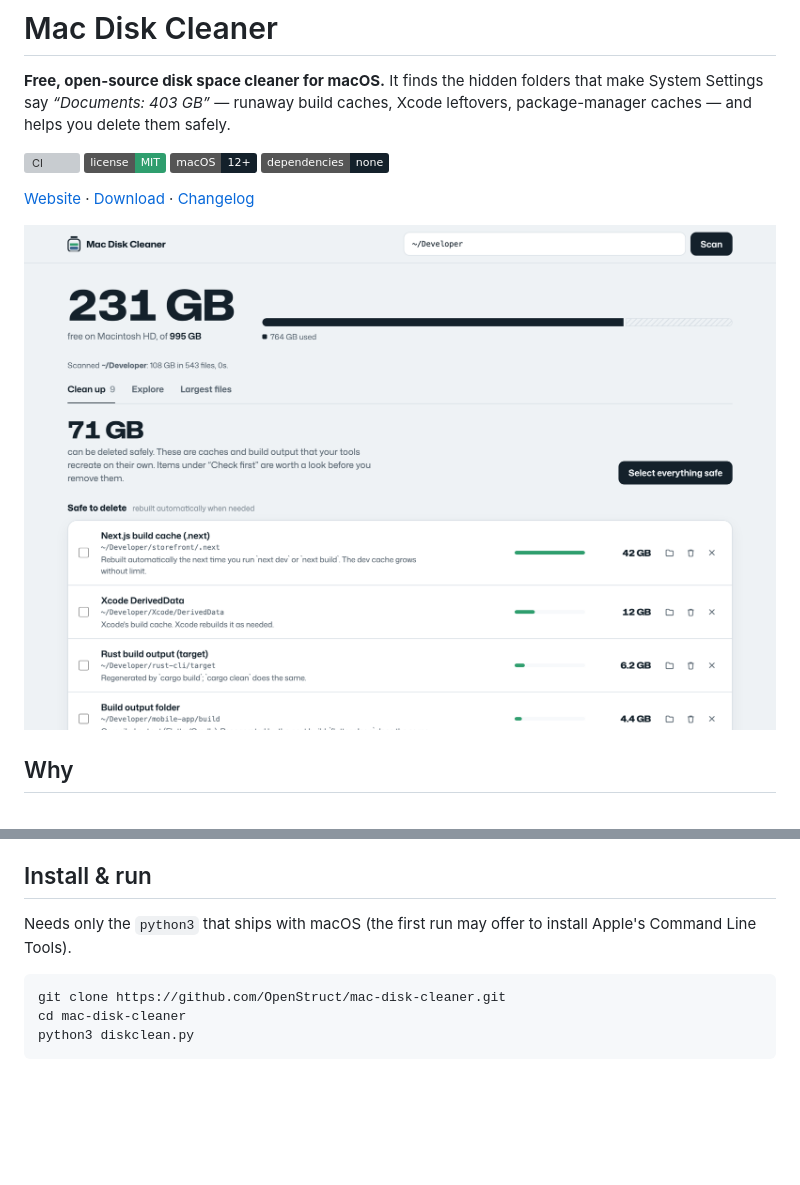
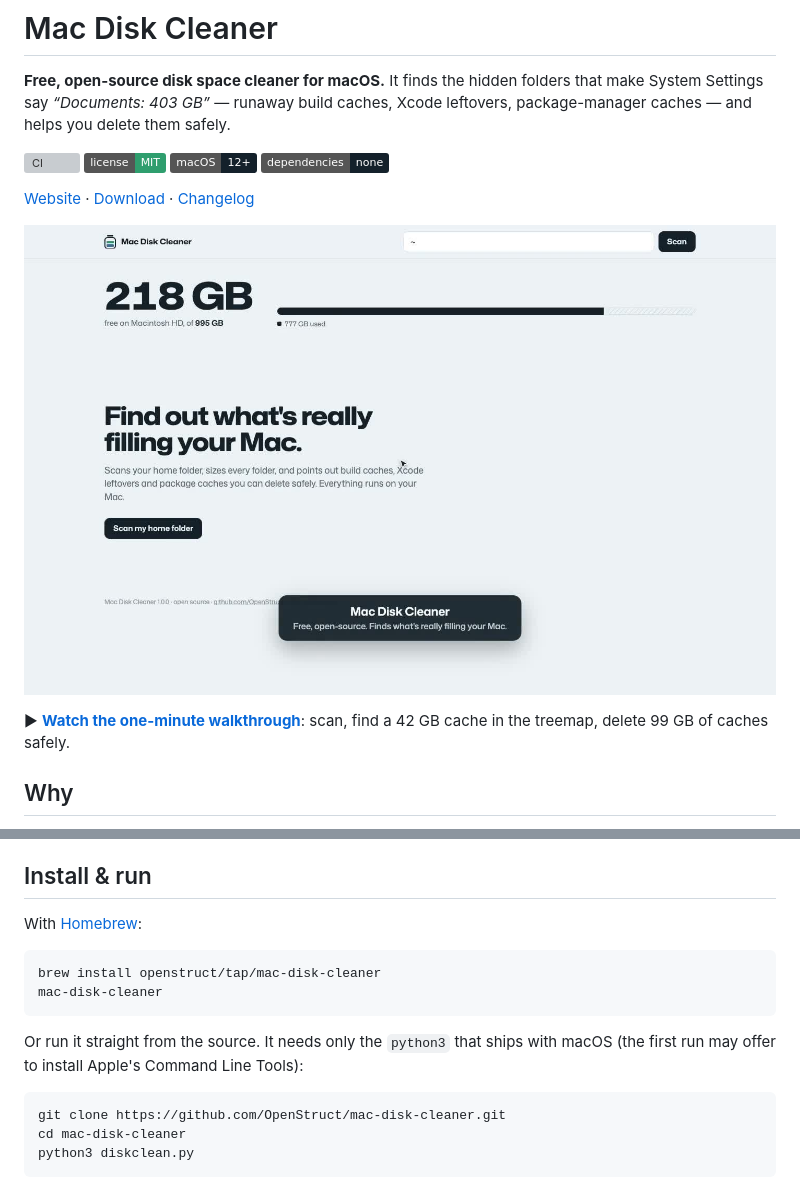
Before and after one commit to OpenStruct/mac-disk-cleaner, a Markdown page: README.md, 2 parts joined by grey strips. Drawn GitHub-style; pictures changed too: docs/walkthrough-poster.jpg (added); badges without logos; blank space fills up the shorter version; grey boxes are pictures that could not be loaded.

Commit message:
Homebrew install, walkthrough video on site and README

````diff
--- a/README.md
+++ b/README.md
@@ -9,7 +9,9 @@
 
 [Website](https://openstruct.github.io/mac-disk-cleaner/) · [Download](https://github.com/OpenStruct/mac-disk-cleaner/releases/latest) · [Changelog](CHANGELOG.md)
 
-![Clean up tab: 71 GB of caches that can be deleted safely](docs/screenshot-cleanup.png)
+[![Watch the one-minute walkthrough](docs/walkthrough-poster.jpg)](https://openstruct.github.io/mac-disk-cleaner/walkthrough.mp4)
+
+▶ **[Watch the one-minute walkthrough](https://openstruct.github.io/mac-disk-cleaner/walkthrough.mp4)**: scan, find a 42 GB cache in the treemap, delete 99 GB of caches safely.
 
 ## Why
 
@@ -27,7 +29,14 @@ No single file was big — the space was spread across hundreds of thousands of
 
 ## Install & run
 
-Needs only the `python3` that ships with macOS (the first run may offer to install Apple's Command Line Tools).
+With [Homebrew](https://brew.sh):
+
+```bash
+brew install openstruct/tap/mac-disk-cleaner
+mac-disk-cleaner
+```
+
+Or run it straight from the source. It needs only the `python3` that ships with macOS (the first run may offer to install Apple's Command Line Tools):
 
 ```bash
 git clone https://github.com/OpenStruct/mac-disk-cleaner.git
````
Also changed, not shown: other parts of README.md (+2 -0 lines), 2 other files.
